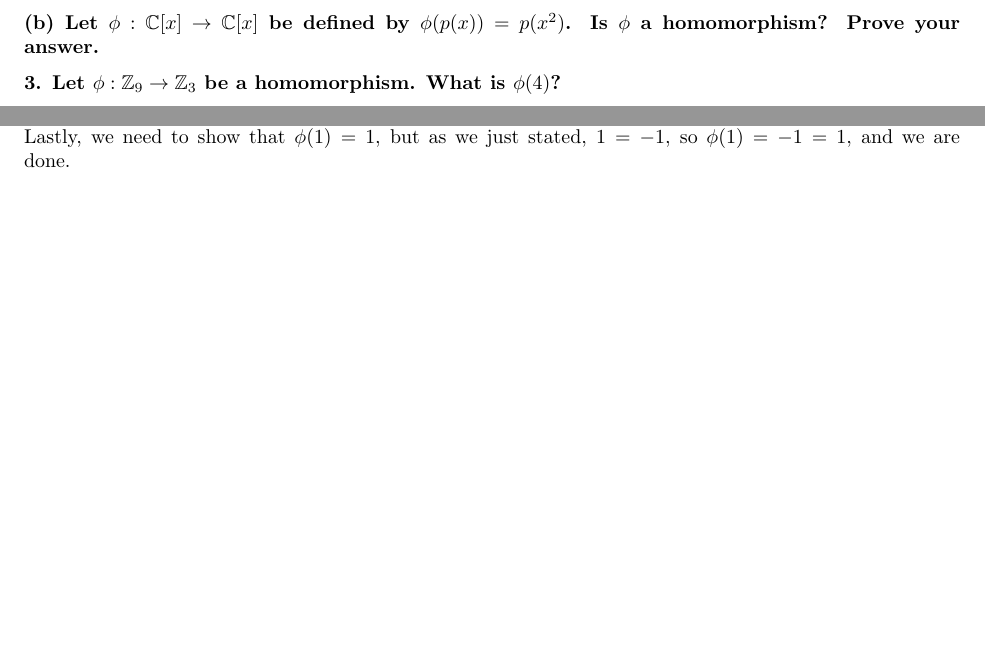
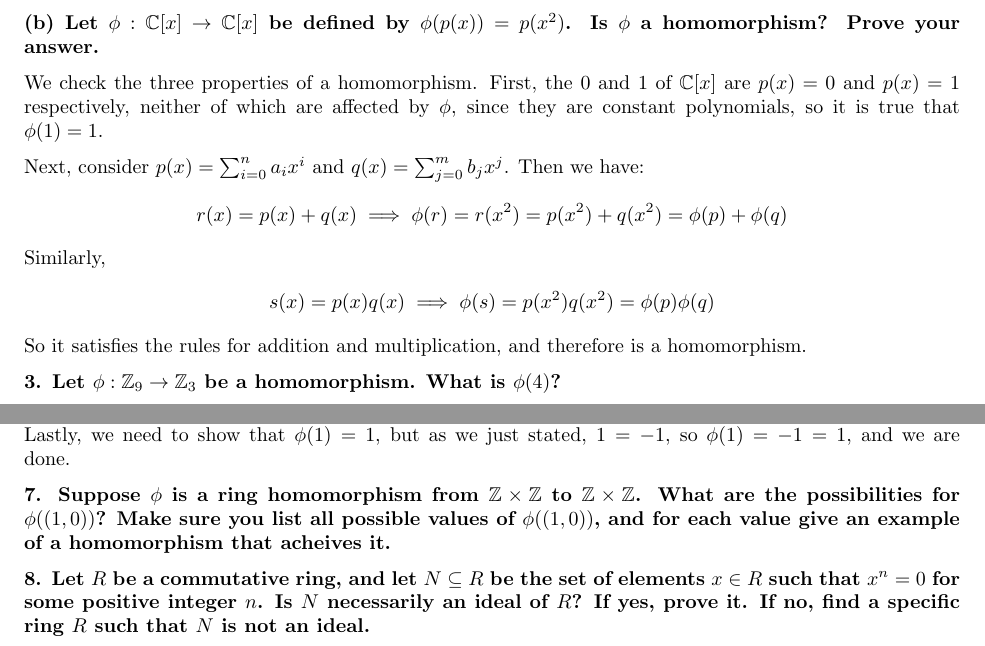
Before and after one commit to apetresc/Codebook, a LaTeX document (math/PMath 345/Ass1.tex): two parts of pages 2 and 3 of 3, joined at a grey line, cut so that both start at the same text, the shorter picture padded with empty space. Compiled offline with pdfLaTeX.

Commit message:
Solved another question on PMATH336-A1.
git-svn-id: http://adrian-codebook.googlecode.com/svn/trunk@44 55ccf466-af36-0410-98ff-9bf4f5876405

```diff
--- a/math/PMath 345/Ass1.tex
+++ b/math/PMath 345/Ass1.tex
@@ -85,6 +85,24 @@ identities: that is, the zero ring.
 \textbf{(b) Let $\phi:\mathbb C[x]\to\mathbb C[x]$ be defined by
 $\phi(p(x)) = p(x^2)$. Is $\phi$ a homomorphism? Prove your answer.}
 
+We check the three properties of a homomorphism. First, the $0$ and $1$ of
+$\mathbb C[x]$ are $p(x)=0$ and $p(x)=1$ respectively, neither of which are
+affected by $\phi$, since they are constant polynomials, so it is true that
+$\phi(1)=1$.
+
+Next, consider $p(x)=\sum_{i=0}^n{a_ix^i}$ and $q(x)=\sum_{j=0}^m{b_jx^j}$.
+Then we have:
+\begin{align*}
+&r(x)=p(x)+q(x)
+\implies \phi(r)=r(x^2)=p(x^2)+q(x^2)=\phi(p)+\phi(q)
+\end{align*}
+Similarly,
+\begin{align*}
+s(x)=p(x)q(x)\implies\phi(s)=p(x^2)q(x^2)=\phi(p)\phi(q)
+\end{align*}
+So it satisfies the rules for addition and multiplication, and therefore is a
+homomorphism.
+
 \textbf{3. Let $\phi:\mathbb Z_9\to\mathbb Z_3$ be a homomorphism. What is
 $\phi(4)$?}
 
@@ -154,4 +172,14 @@ equivalent to $(-1)r_1(-1)r_2=\phi(r_1)\phi(r_2)$, so $\phi$ is also closed
 under multiplication. Lastly, we need to show that $\phi(1)=1$, but as we just
 stated, $1=-1$, so $\phi(1)=-1=1$, and we are done.
 
+\textbf{7. Suppose $\phi$ is a ring homomorphism from $\mathbb Z\times\mathbb Z$
+to $\mathbb Z\times\mathbb Z$. What are the possibilities for $\phi((1,0))$?
+Make sure you list all possible values of $\phi((1,0))$, and for each value give
+an example of a homomorphism that acheives it.}
+
+\textbf{8. Let $R$ be a commutative ring, and let $N\subseteq R$ be the set of
+elements $x\in R$ such that $x^n=0$ for some positive integer $n$. Is $N$
+necessarily an ideal of $R$? If yes, prove it. If no, find a specific ring $R$
+such that $N$ is not an ideal.}
+
 \end{document}
```
